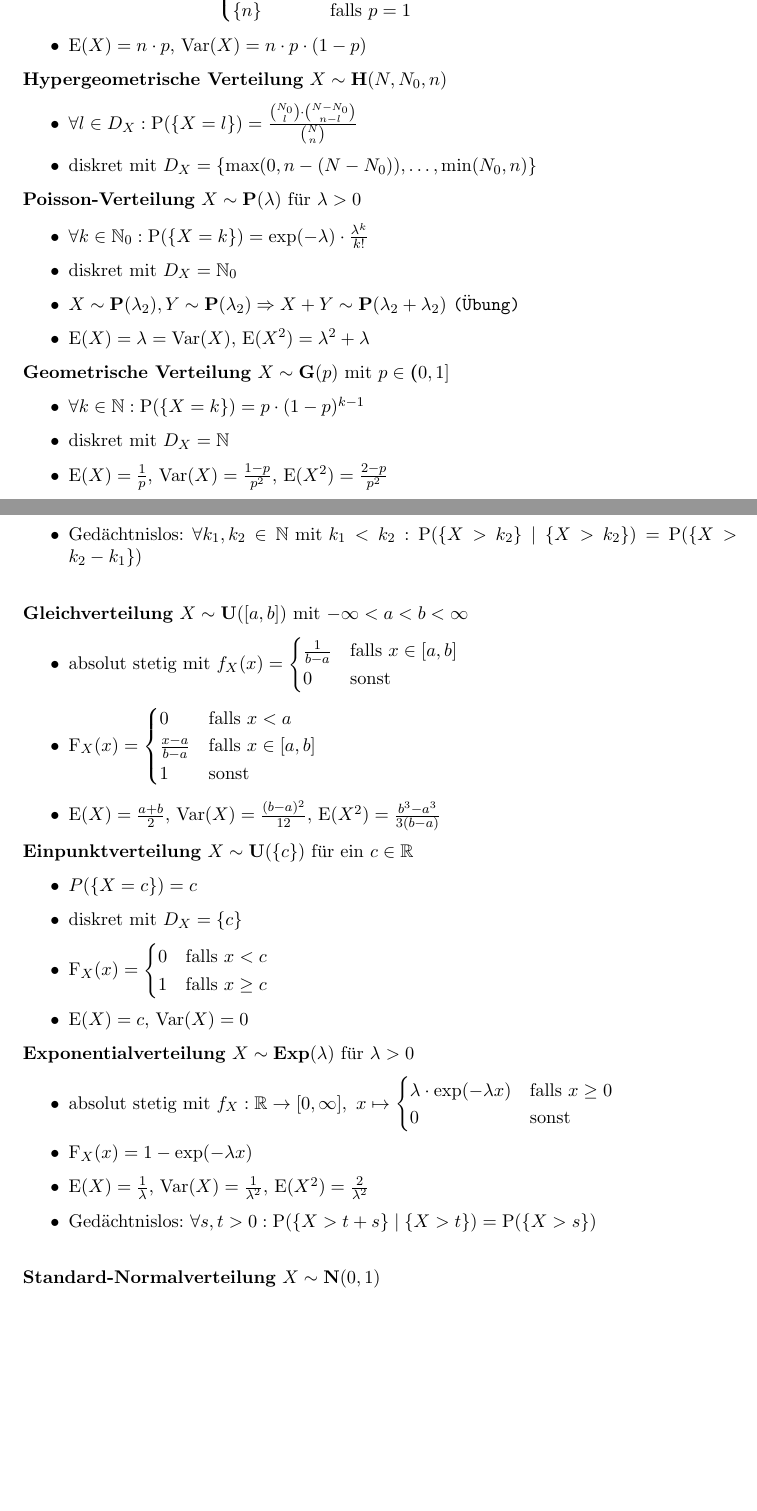
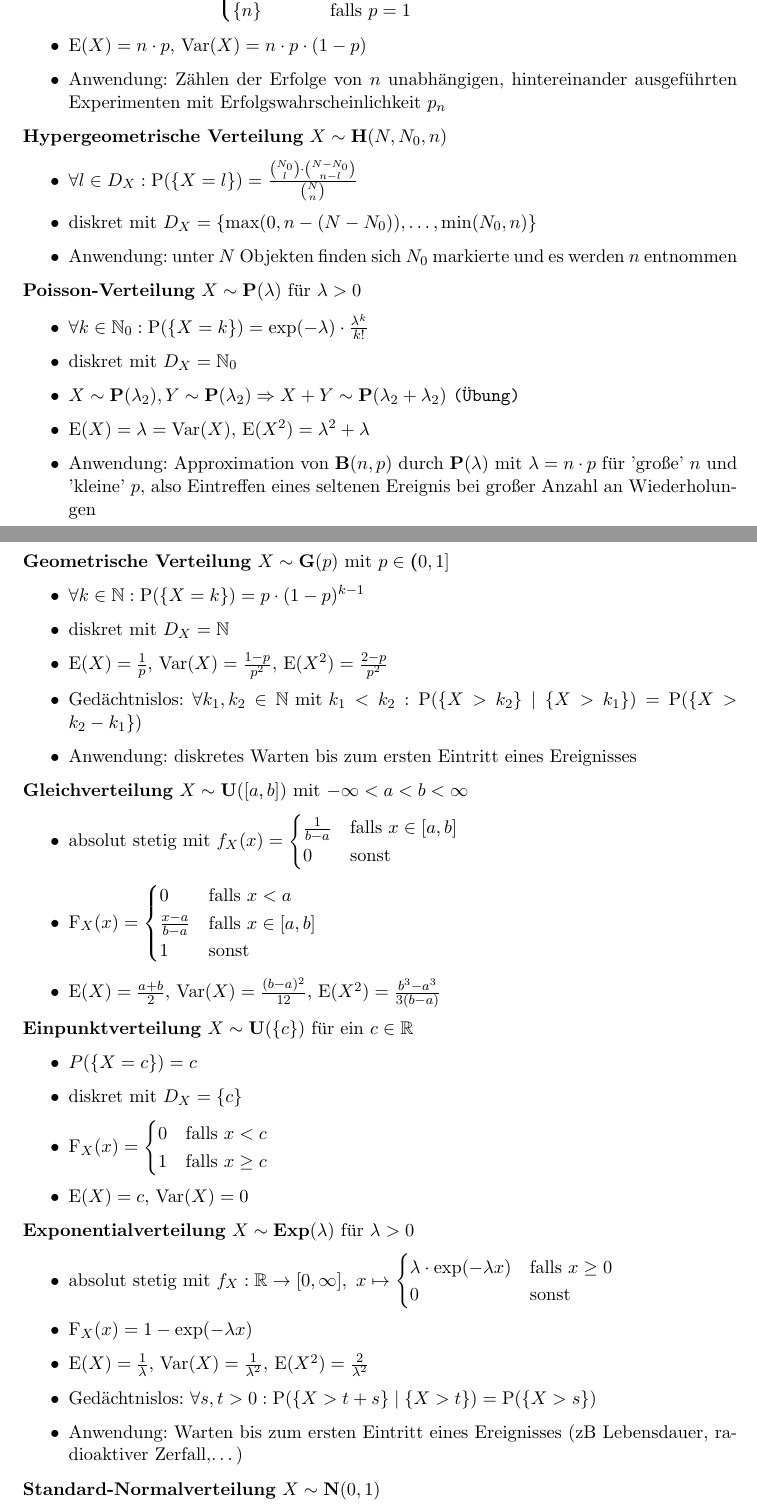
Before and after one commit to hydroid7/stochastik, a LaTeX document (notes.tex, which reads sections/verteilungen.tex): two parts of pages 8 and 9 of 13, joined at a grey line, cut so that both start at the same text, the shorter picture padded with empty space. Compiled offline with pdfLaTeX.

Commit message:
added anwendungen to verteilungen

```diff
--- a/sections/verteilungen.tex
+++ b/sections/verteilungen.tex
@@ -32,6 +32,9 @@ $D_X=\begin{cases}
 \end{cases}$
 
 \item $\E(X)=n\cdot p$, $\Var(X)=n\cdot p\cdot (1-p)$
+
+\item Anwendung: Zählen der Erfolge von $n$ unabhängigen, hintereinander ausgeführten
+Experimenten mit Erfolgswahrscheinlichkeit $p_n$
 \end{itemize}
 
 \textbf{Hypergeometrische Verteilung} $X\sim\mathbf{H}(N,N_0,n)$
@@ -41,6 +44,9 @@ $D_X=\begin{cases}
 
 \item diskret mit
 $D_X=\{\operatorname{max}(0,n-(N-N_0)),\ldots,\operatorname{min}(N_0,n)\}$
+
+\item Anwendung: unter $N$ Objekten finden sich $N_0$ markierte und es werden
+$n$ entnommen
 \end{itemize}
 
 \textbf{Poisson-Verteilung} $X\sim\mathbf{P}(\lambda)$ für $\lambda>0$
@@ -53,6 +59,10 @@ $D_X=\{\operatorname{max}(0,n-(N-N_0)),\ldots,\operatorname{min}(N_0,n)\}$
 \Rightarrow X+Y\sim\mathbf{P}(\lambda_2 + \lambda_2)$ \U
 
 \item $\E(X)=\lambda=\Var(X)$, $\E(X^2)=\lambda^2+\lambda$
+
+\item Anwendung: Approximation von $\mathbf{B}(n,p)$ durch $\mathbf{P}(\lambda)$
+mit $\lambda=n\cdot p$ für 'große' $n$ und 'kleine' $p$, also Eintreffen eines
+seltenen Ereignis bei großer Anzahl an Wiederholungen
 \end{itemize}
 
 \textbf{Geometrische Verteilung} $X\sim\mathbf{G}(p)$ mit $p\in\textbf{(}0,1]$
@@ -64,7 +74,9 @@ $D_X=\{\operatorname{max}(0,n-(N-N_0)),\ldots,\operatorname{min}(N_0,n)\}$
 \item $\E(X)=\frac{1}{p}$, $\Var(X)=\frac{1-p}{p^2}$, $\E(X^2)=\frac{2-p}{p^2}$
 
 \item Gedächtnislos: $\forall k_1,k_2\in\N \text{ mit } k_1<k_2:
-\P(\{X>k_2\}\mid \{ X>k_2\}) = \P(\{X>k_2-k_1\})$\\
+\P(\{X>k_2\}\mid \{ X>k_1\}) = \P(\{X>k_2-k_1\})$
+
+\item Anwendung: diskretes Warten bis zum ersten Eintritt eines Ereignisses
 \end{itemize}
 
 \textbf{Gleichverteilung} $X\sim\mathbf{U}([a,b])$ mit $-\infty<a<b<\infty$
@@ -113,7 +125,10 @@ $f_X:\R\to [0,\infty],\ x\mapsto\begin{cases}
 \item $\E(X)=\frac{1}{\lambda}$, $\Var(X)=\frac{1}{\lambda^2}$,
 $\E(X^2)=\frac{2}{\lambda^2}$
 
-\item Gedächtnislos: $\forall s,t>0:\P(\{X>t+s\}\mid\{X>t\})=\P(\{X>s\})$\\
+\item Gedächtnislos: $\forall s,t>0:\P(\{X>t+s\}\mid\{X>t\})=\P(\{X>s\})$
+
+\item Anwendung: Warten bis zum ersten Eintritt eines Ereignisses (zB Lebensdauer,
+radioaktiver Zerfall,\ldots)
 \end{itemize}
 
 \textbf{Standard-Normalverteilung} $X\sim\mathbf{N}(0,1)$
```
